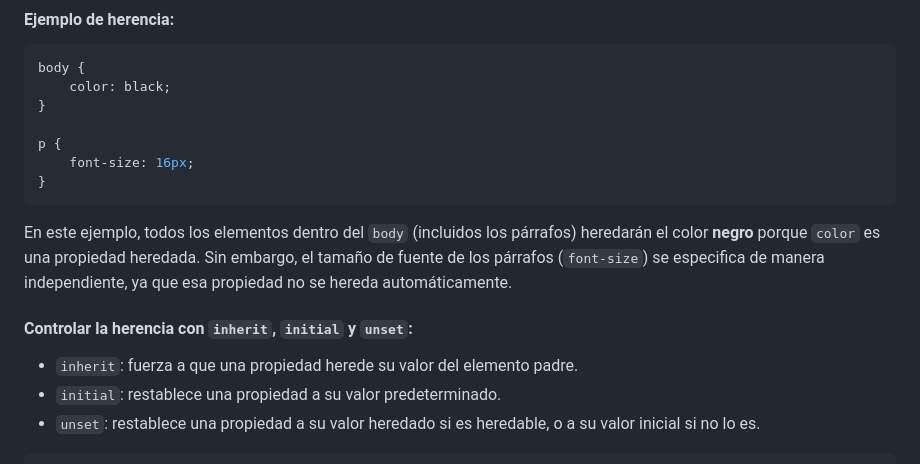
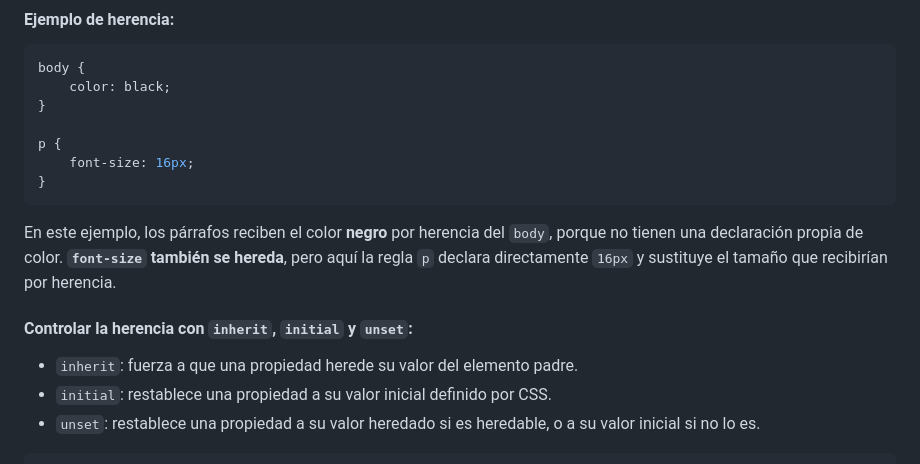
Before and after one commit to miGUITel/LM, a Markdown page: 03/LM0304_prioridad.md, the part around one of its changes. Drawn GitHub-style.

````diff
--- a/03/LM0304_prioridad.md
+++ b/03/LM0304_prioridad.md
@@ -103,12 +101,12 @@ p {
 }
 ```
 
-En este ejemplo, todos los elementos dentro del `body` (incluidos los párrafos) heredarán el color **negro** porque `color` es una propiedad heredada. Sin embargo, el tamaño de fuente de los párrafos (`font-size`) se especifica de manera independiente, ya que esa propiedad no se hereda automáticamente.
+En este ejemplo, los párrafos reciben el color **negro** por herencia del `body`, porque no tienen una declaración propia de color. **`font-size` también se hereda**, pero aquí la regla `p` declara directamente `16px` y sustituye el tamaño que recibirían por herencia.
 
 #### Controlar la herencia con `inherit`, `initial` y `unset`:
 
 - `inherit`: fuerza a que una propiedad herede su valor del elemento padre.
-- `initial`: restablece una propiedad a su valor predeterminado.
+- `initial`: restablece una propiedad a su valor inicial definido por CSS.
 - `unset`: restablece una propiedad a su valor heredado si es heredable, o a su valor inicial si no lo es.
 
 ```css
````
Also changed, not shown: other parts of 03/LM0304_prioridad.md (+15 -17 lines).
